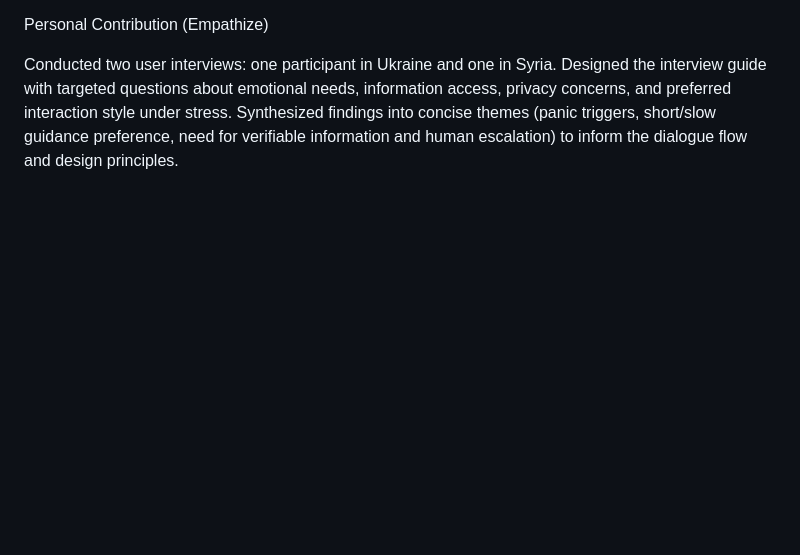
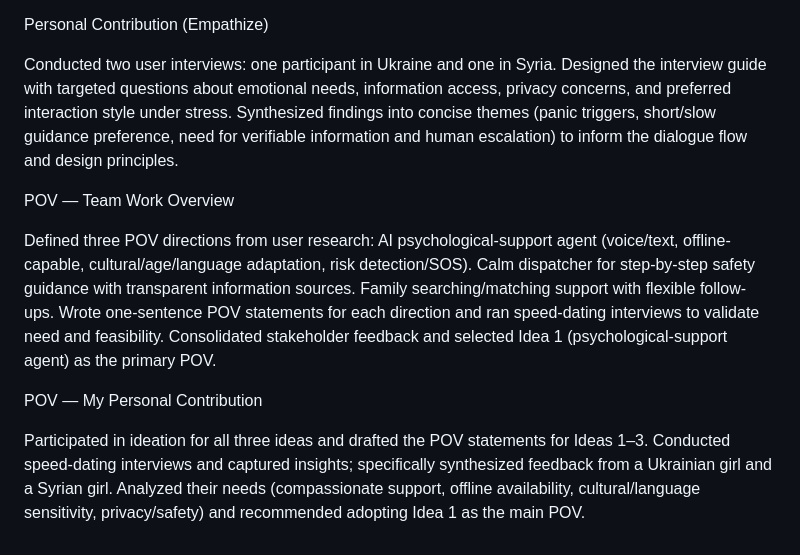
Before and after one commit to heyaozhi/heyaozhi.github.io, a Markdown page: index.md, the part around the change. Rendered like a GitHub page; blank space fills up the shorter version.

Commit message:
Expand POV sections with user research insights
Added sections on POV directions and personal contributions based on user research findings.

```diff
--- a/index.md
+++ b/index.md
@@ -63,3 +63,18 @@ Personal Contribution (Empathize)
 Conducted two user interviews: one participant in Ukraine and one in Syria.
 Designed the interview guide with targeted questions about emotional needs, information access, privacy concerns, and preferred interaction style under stress.
 Synthesized findings into concise themes (panic triggers, short/slow guidance preference, need for verifiable information and human escalation) to inform the dialogue flow and design principles.
+
+POV — Team Work Overview
+
+Defined three POV directions from user research:
+AI psychological-support agent (voice/text, offline-capable, cultural/age/language adaptation, risk detection/SOS).
+Calm dispatcher for step-by-step safety guidance with transparent information sources.
+Family searching/matching support with flexible follow-ups.
+Wrote one-sentence POV statements for each direction and ran speed-dating interviews to validate need and feasibility.
+Consolidated stakeholder feedback and selected Idea 1 (psychological-support agent) as the primary POV.
+
+POV — My Personal Contribution
+
+Participated in ideation for all three ideas and drafted the POV statements for Ideas 1–3.
+Conducted speed-dating interviews and captured insights; specifically synthesized feedback from a Ukrainian girl and a Syrian girl.
+Analyzed their needs (compassionate support, offline availability, cultural/language sensitivity, privacy/safety) and recommended adopting Idea 1 as the main POV.
```
